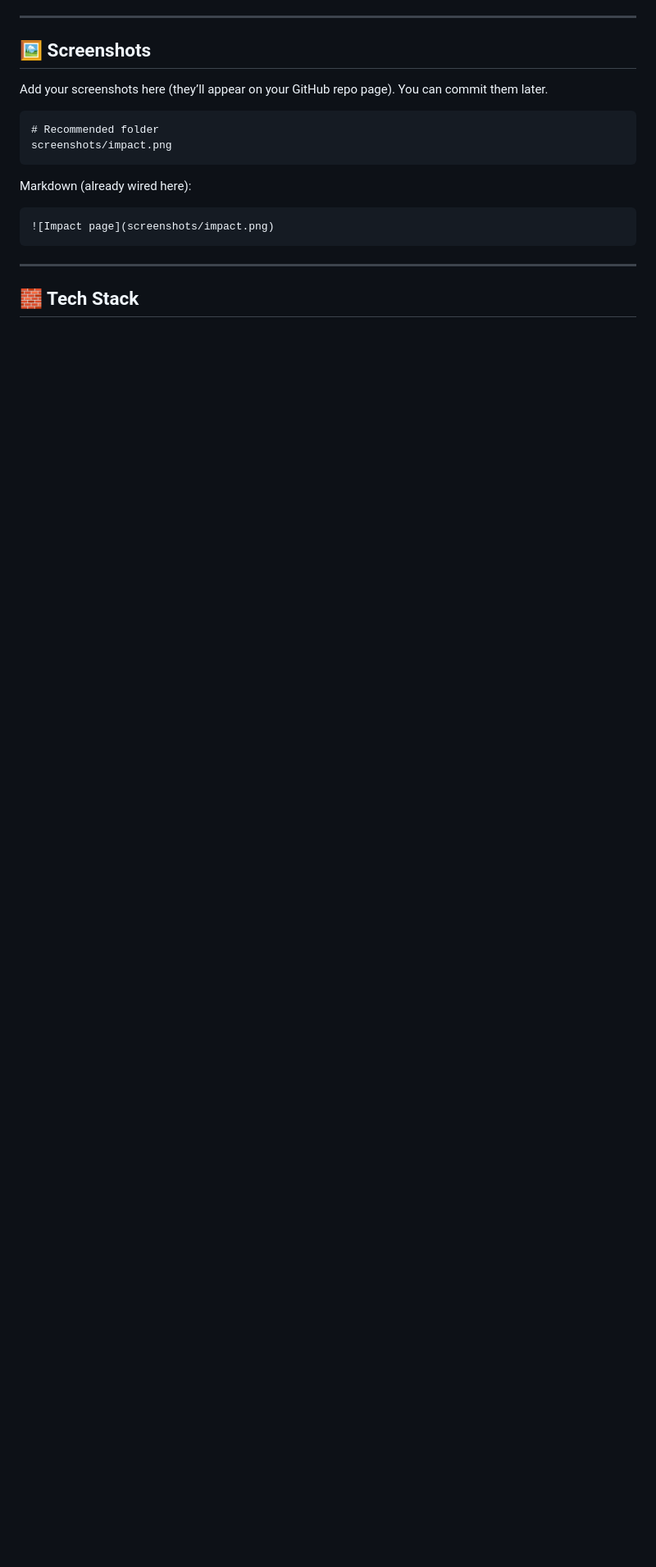
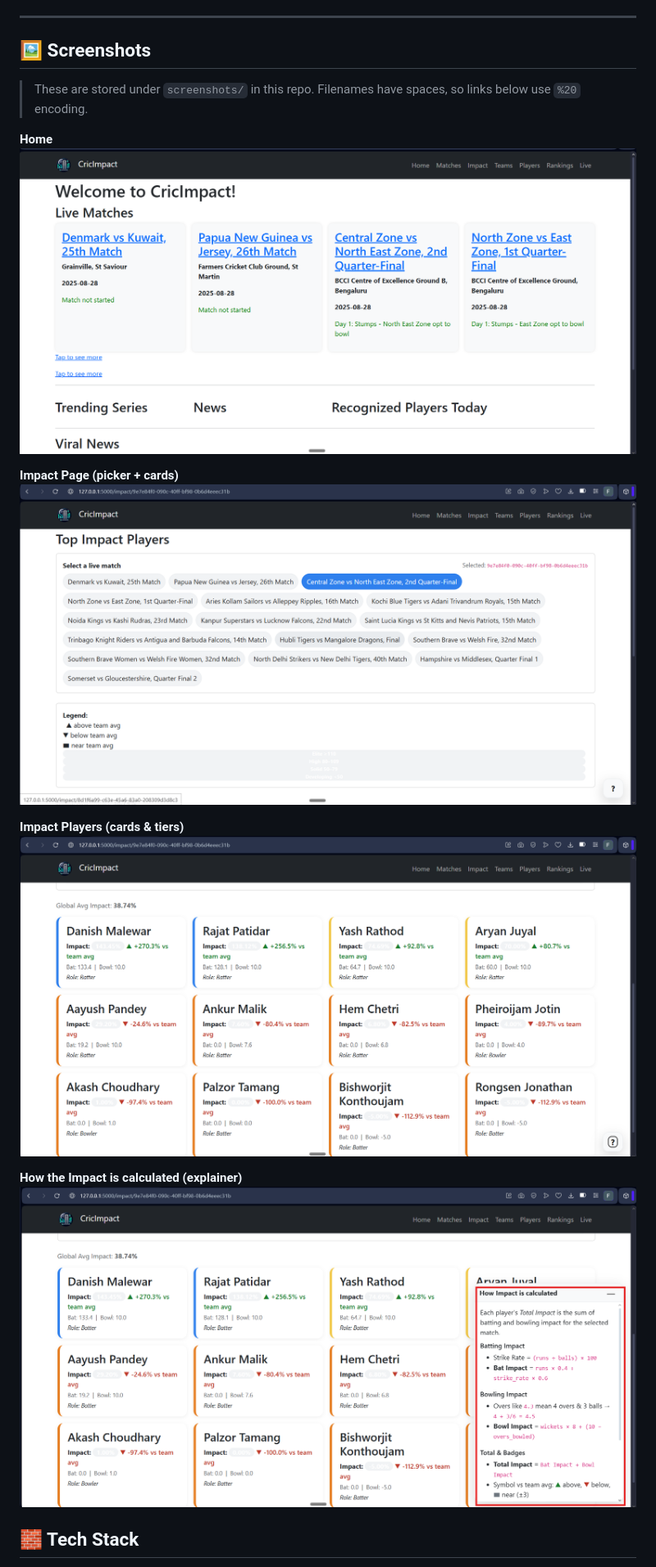
Before and after one commit to Nikhil0258/Cric_Impact, a Markdown page: README.md, the part around the change. Shown at 82% size. GitHub-like rendering; blank space fills up the shorter version.

Commit message:
Update README.md  -  added screenshots

````diff
--- a/README.md
+++ b/README.md
@@ -23,20 +23,19 @@ CricImpact is a lightweight **Flask** web app that turns live cricket scorecards
 
 ## 🖼️ Screenshots
 
-Add your screenshots here (they’ll appear on your GitHub repo page). You can commit them later.
+> These are stored under `screenshots/` in this repo. Filenames have spaces, so links below use `%20` encoding.
 
-```
-# Recommended folder
-screenshots/impact.png
-```
+**Home**
+![CricImpact — Home](screenshots/CricImpact%20-%20HomePage.png)
 
-Markdown (already wired here):
+**Impact Page (picker + cards)**
+![CricImpact — Impact Page](screenshots/CricImpact%20-%20ImpactPage.png)
 
-```md
-![Impact page](screenshots/impact.png)
-```
+**Impact Players (cards & tiers)**
+![CricImpact — Impact Players](screenshots/CricImpact%20-%20ImpactPlayers.png)
 
----
+**How the Impact is calculated (explainer)**
+![CricImpact — Impact Calculation](screenshots/CricImpact%20-%20ImpactCalculation.png)
 
 ## 🧱 Tech Stack
 
````
